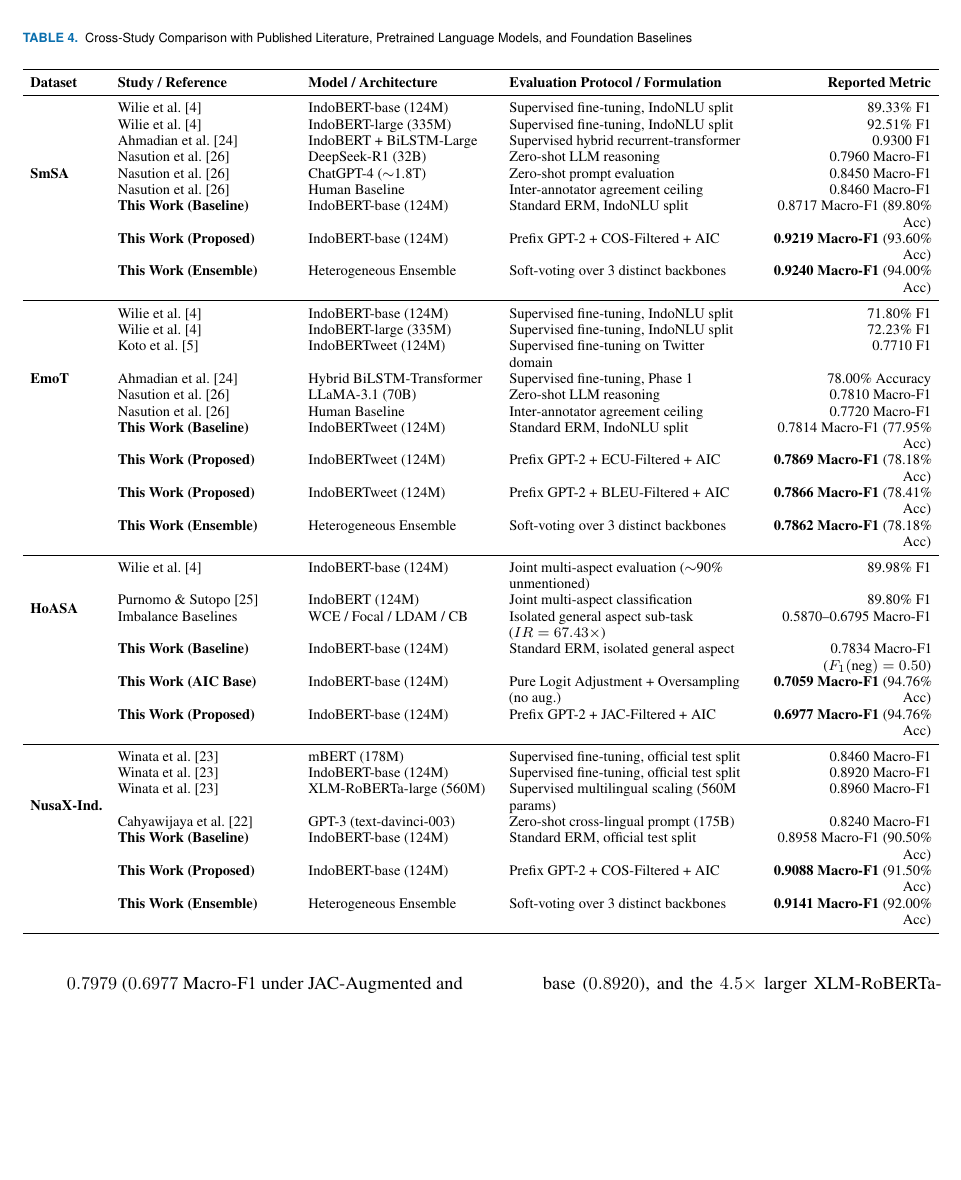
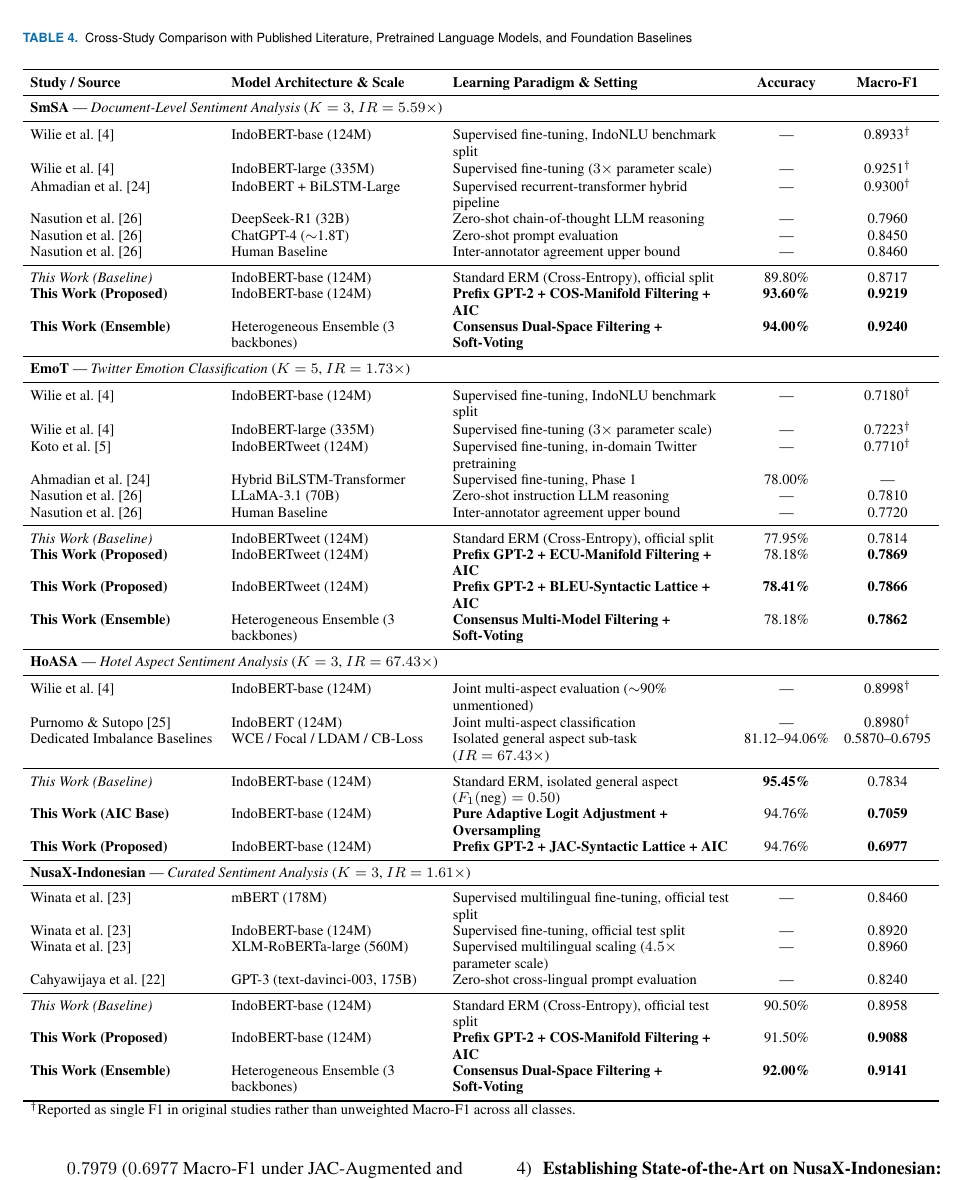
Before and after one commit to hasandwicahyono/Indonesian-Data-Augmentation, a LaTeX paper (paper/main.tex, which reads paper/table_access_external_sota.tex): part of page 14 of 21, cut so that both start at the same text, the shorter picture padded with empty space. Compiled offline with pdfLaTeX; a missing font is replaced by an installed copy or a similar font; a LaTeX package or settings file that is missing is left out.

Commit message:
style(paper): beautify Table 4 with compact section bands, direct accuracy/F1 columns, and zero empty margins

```diff
--- a/paper/table_access_external_sota.tex
+++ b/paper/table_access_external_sota.tex
@@ -1,45 +1,54 @@
-\begin{tabularx}{\textwidth}{l >{\raggedright\arraybackslash}p{3.4cm} >{\raggedright\arraybackslash}p{3.6cm} >{\raggedright\arraybackslash}X >{\raggedleft\arraybackslash}p{3.4cm}}
+\begin{tabularx}{\textwidth}{>{\raggedright\arraybackslash}p{3.6cm} >{\raggedright\arraybackslash}p{4.0cm} >{\raggedright\arraybackslash}X c c}
 \toprule
-\textbf{Dataset} & \textbf{Study / Reference} & \textbf{Model / Architecture} & \textbf{Evaluation Protocol / Formulation} & \textbf{Reported Metric} \\
+\textbf{Study / Source} & \textbf{Model Architecture \& Scale} & \textbf{Learning Paradigm \& Setting} & \textbf{Accuracy} & \textbf{Macro-F1} \\
 \midrule
-\multirow{9}{*}{\textbf{SmSA}}
-& Wilie et al. \cite{wilie2020indonlu} & IndoBERT-base (124M) & Supervised fine-tuning, IndoNLU split & 89.33\% F1 \\
-& Wilie et al. \cite{wilie2020indonlu} & IndoBERT-large (335M) & Supervised fine-tuning, IndoNLU split & 92.51\% F1 \\
-& Ahmadian et al. \cite{ahmadian2024hybrid} & IndoBERT + BiLSTM-Large & Supervised hybrid recurrent-transformer & 0.9300 F1 \\
-& Nasution et al. \cite{nasution2025benchmarking} & DeepSeek-R1 (32B) & Zero-shot LLM reasoning & 0.7960 Macro-F1 \\
-& Nasution et al. \cite{nasution2025benchmarking} & ChatGPT-4 ($\sim$1.8T) & Zero-shot prompt evaluation & 0.8450 Macro-F1 \\
-& Nasution et al. \cite{nasution2025benchmarking} & Human Baseline & Inter-annotator agreement ceiling & 0.8460 Macro-F1 \\
-& \textbf{This Work (Baseline)} & IndoBERT-base (124M) & Standard ERM, IndoNLU split & 0.8717 Macro-F1 (89.80\% Acc) \\
-& \textbf{This Work (Proposed)} & IndoBERT-base (124M) & Prefix GPT-2 + COS-Filtered + AIC & \textbf{0.9219 Macro-F1} (93.60\% Acc) \\
-& \textbf{This Work (Ensemble)} & Heterogeneous Ensemble & Soft-voting over 3 distinct backbones & \textbf{0.9240 Macro-F1} (94.00\% Acc) \\
+\multicolumn{5}{l}{\textbf{SmSA} --- \textit{Document-Level Sentiment Analysis} ($K = 3$, $IR = 5.59\times$)} \\
 \midrule
-\multirow{9}{*}{\textbf{EmoT}}
-& Wilie et al. \cite{wilie2020indonlu} & IndoBERT-base (124M) & Supervised fine-tuning, IndoNLU split & 71.80\% F1 \\
-& Wilie et al. \cite{wilie2020indonlu} & IndoBERT-large (335M) & Supervised fine-tuning, IndoNLU split & 72.23\% F1 \\
-& Koto et al. \cite{koto2020indolem} & IndoBERTweet (124M) & Supervised fine-tuning on Twitter domain & 0.7710 F1 \\
-& Ahmadian et al. \cite{ahmadian2024hybrid} & Hybrid BiLSTM-Transformer & Supervised fine-tuning, Phase 1 & 78.00\% Accuracy \\
-& Nasution et al. \cite{nasution2025benchmarking} & LLaMA-3.1 (70B) & Zero-shot LLM reasoning & 0.7810 Macro-F1 \\
-& Nasution et al. \cite{nasution2025benchmarking} & Human Baseline & Inter-annotator agreement ceiling & 0.7720 Macro-F1 \\
-& \textbf{This Work (Baseline)} & IndoBERTweet (124M) & Standard ERM, IndoNLU split & 0.7814 Macro-F1 (77.95\% Acc) \\
-& \textbf{This Work (Proposed)} & IndoBERTweet (124M) & Prefix GPT-2 + ECU-Filtered + AIC & \textbf{0.7869 Macro-F1} (78.18\% Acc) \\
-& \textbf{This Work (Proposed)} & IndoBERTweet (124M) & Prefix GPT-2 + BLEU-Filtered + AIC & \textbf{0.7866 Macro-F1} (78.41\% Acc) \\
-& \textbf{This Work (Ensemble)} & Heterogeneous Ensemble & Soft-voting over 3 distinct backbones & \textbf{0.7862 Macro-F1} (78.18\% Acc) \\
+Wilie et al. \cite{wilie2020indonlu} & IndoBERT-base (124M) & Supervised fine-tuning, IndoNLU benchmark split & --- & 0.8933$^\dagger$ \\
+Wilie et al. \cite{wilie2020indonlu} & IndoBERT-large (335M) & Supervised fine-tuning ($3\times$ parameter scale) & --- & 0.9251$^\dagger$ \\
+Ahmadian et al. \cite{ahmadian2024hybrid} & IndoBERT + BiLSTM-Large & Supervised recurrent-transformer hybrid pipeline & --- & 0.9300$^\dagger$ \\
+Nasution et al. \cite{nasution2025benchmarking} & DeepSeek-R1 (32B) & Zero-shot chain-of-thought LLM reasoning & --- & 0.7960 \\
+Nasution et al. \cite{nasution2025benchmarking} & ChatGPT-4 ($\sim$1.8T) & Zero-shot prompt evaluation & --- & 0.8450 \\
+Nasution et al. \cite{nasution2025benchmarking} & Human Baseline & Inter-annotator agreement upper bound & --- & 0.8460 \\
 \midrule
-\multirow{6}{*}{\textbf{HoASA}}
-& Wilie et al. \cite{wilie2020indonlu} & IndoBERT-base (124M) & Joint multi-aspect evaluation ($\sim$90\% unmentioned) & 89.98\% F1 \\
-& Purnomo \& Sutopo \cite{purnomo2024comparison} & IndoBERT (124M) & Joint multi-aspect classification & 89.80\% F1 \\
-& Imbalance Baselines & WCE / Focal / LDAM / CB & Isolated general aspect sub-task ($IR=67.43\times$) & 0.5870--0.6795 Macro-F1 \\
-& \textbf{This Work (Baseline)} & IndoBERT-base (124M) & Standard ERM, isolated general aspect & 0.7834 Macro-F1 ($F_1(\text{neg})=0.50$) \\
-& \textbf{This Work (AIC Base)} & IndoBERT-base (124M) & Pure Logit Adjustment + Oversampling (no aug.) & \textbf{0.7059 Macro-F1} (94.76\% Acc) \\
-& \textbf{This Work (Proposed)} & IndoBERT-base (124M) & Prefix GPT-2 + JAC-Filtered + AIC & \textbf{0.6977 Macro-F1} (94.76\% Acc) \\
+\textit{This Work (Baseline)} & IndoBERT-base (124M) & Standard ERM (Cross-Entropy), official split & 89.80\% & 0.8717 \\
+\textbf{This Work (Proposed)} & IndoBERT-base (124M) & \textbf{Prefix GPT-2 + COS-Manifold Filtering + AIC} & \textbf{93.60\%} & \textbf{0.9219} \\
+\textbf{This Work (Ensemble)} & Heterogeneous Ensemble (3 backbones) & \textbf{Consensus Dual-Space Filtering + Soft-Voting} & \textbf{94.00\%} & \textbf{0.9240} \\
 \midrule
-\multirow{7}{*}{\textbf{NusaX-Ind.}}
-& Winata et al. \cite{winata2023nusax} & mBERT (178M) & Supervised fine-tuning, official test split & 0.8460 Macro-F1 \\
-& Winata et al. \cite{winata2023nusax} & IndoBERT-base (124M) & Supervised fine-tuning, official test split & 0.8920 Macro-F1 \\
-& Winata et al. \cite{winata2023nusax} & XLM-RoBERTa-large (560M) & Supervised multilingual scaling (560M params) & 0.8960 Macro-F1 \\
-& Cahyawijaya et al. \cite{cahyawijaya2023nusacrowd} & GPT-3 (text-davinci-003) & Zero-shot cross-lingual prompt (175B) & 0.8240 Macro-F1 \\
-& \textbf{This Work (Baseline)} & IndoBERT-base (124M) & Standard ERM, official test split & 0.8958 Macro-F1 (90.50\% Acc) \\
-& \textbf{This Work (Proposed)} & IndoBERT-base (124M) & Prefix GPT-2 + COS-Filtered + AIC & \textbf{0.9088 Macro-F1} (91.50\% Acc) \\
-& \textbf{This Work (Ensemble)} & Heterogeneous Ensemble & Soft-voting over 3 distinct backbones & \textbf{0.9141 Macro-F1} (92.00\% Acc) \\
+\multicolumn{5}{l}{\textbf{EmoT} --- \textit{Twitter Emotion Classification} ($K = 5$, $IR = 1.73\times$)} \\
+\midrule
+Wilie et al. \cite{wilie2020indonlu} & IndoBERT-base (124M) & Supervised fine-tuning, IndoNLU benchmark split & --- & 0.7180$^\dagger$ \\
+Wilie et al. \cite{wilie2020indonlu} & IndoBERT-large (335M) & Supervised fine-tuning ($3\times$ parameter scale) & --- & 0.7223$^\dagger$ \\
+Koto et al. \cite{koto2020indolem} & IndoBERTweet (124M) & Supervised fine-tuning, in-domain Twitter pretraining & --- & 0.7710$^\dagger$ \\
+Ahmadian et al. \cite{ahmadian2024hybrid} & Hybrid BiLSTM-Transformer & Supervised fine-tuning, Phase 1 & 78.00\% & --- \\
+Nasution et al. \cite{nasution2025benchmarking} & LLaMA-3.1 (70B) & Zero-shot instruction LLM reasoning & --- & 0.7810 \\
+Nasution et al. \cite{nasution2025benchmarking} & Human Baseline & Inter-annotator agreement upper bound & --- & 0.7720 \\
+\midrule
+\textit{This Work (Baseline)} & IndoBERTweet (124M) & Standard ERM (Cross-Entropy), official split & 77.95\% & 0.7814 \\
+\textbf{This Work (Proposed)} & IndoBERTweet (124M) & \textbf{Prefix GPT-2 + ECU-Manifold Filtering + AIC} & 78.18\% & \textbf{0.7869} \\
+\textbf{This Work (Proposed)} & IndoBERTweet (124M) & \textbf{Prefix GPT-2 + BLEU-Syntactic Lattice + AIC} & \textbf{78.41\%} & \textbf{0.7866} \\
+\textbf{This Work (Ensemble)} & Heterogeneous Ensemble (3 backbones) & \textbf{Consensus Multi-Model Filtering + Soft-Voting} & 78.18\% & \textbf{0.7862} \\
+\midrule
+\multicolumn{5}{l}{\textbf{HoASA} --- \textit{Hotel Aspect Sentiment Analysis} ($K = 3$, $IR = 67.43\times$)} \\
+\midrule
+Wilie et al. \cite{wilie2020indonlu} & IndoBERT-base (124M) & Joint multi-aspect evaluation ($\sim$90\% unmentioned) & --- & 0.8998$^\dagger$ \\
+Purnomo \& Sutopo \cite{purnomo2024comparison} & IndoBERT (124M) & Joint multi-aspect classification & --- & 0.8980$^\dagger$ \\
+Dedicated Imbalance Baselines & WCE / Focal / LDAM / CB-Loss & Isolated general aspect sub-task ($IR=67.43\times$) & 81.12--94.06\% & 0.5870--0.6795 \\
+\midrule
+\textit{This Work (Baseline)} & IndoBERT-base (124M) & Standard ERM, isolated general aspect ($F_1(\text{neg})=0.50$) & \textbf{95.45\%} & 0.7834 \\
+\textbf{This Work (AIC Base)} & IndoBERT-base (124M) & \textbf{Pure Adaptive Logit Adjustment + Oversampling} & 94.76\% & \textbf{0.7059} \\
+\textbf{This Work (Proposed)} & IndoBERT-base (124M) & \textbf{Prefix GPT-2 + JAC-Syntactic Lattice + AIC} & 94.76\% & \textbf{0.6977} \\
+\midrule
+\multicolumn{5}{l}{\textbf{NusaX-Indonesian} --- \textit{Curated Sentiment Analysis} ($K = 3$, $IR = 1.61\times$)} \\
+\midrule
+Winata et al. \cite{winata2023nusax} & mBERT (178M) & Supervised multilingual fine-tuning, official test split & --- & 0.8460 \\
+Winata et al. \cite{winata2023nusax} & IndoBERT-base (124M) & Supervised fine-tuning, official test split & --- & 0.8920 \\
+Winata et al. \cite{winata2023nusax} & XLM-RoBERTa-large (560M) & Supervised multilingual scaling ($4.5\times$ parameter scale) & --- & 0.8960 \\
+Cahyawijaya et al. \cite{cahyawijaya2023nusacrowd} & GPT-3 (text-davinci-003, 175B) & Zero-shot cross-lingual prompt evaluation & --- & 0.8240 \\
+\midrule
+\textit{This Work (Baseline)} & IndoBERT-base (124M) & Standard ERM (Cross-Entropy), official test split & 90.50\% & 0.8958 \\
+\textbf{This Work (Proposed)} & IndoBERT-base (124M) & \textbf{Prefix GPT-2 + COS-Manifold Filtering + AIC} & 91.50\% & \textbf{0.9088} \\
+\textbf{This Work (Ensemble)} & Heterogeneous Ensemble (3 backbones) & \textbf{Consensus Dual-Space Filtering + Soft-Voting} & \textbf{92.00\%} & \textbf{0.9141} \\
 \bottomrule
+\multicolumn{5}{l}{\footnotesize $^\dagger$Reported as single F1 in original studies rather than unweighted Macro-F1 across all classes.}
 \end{tabularx}
```
Also changed, not shown: paper/main.pdf.
